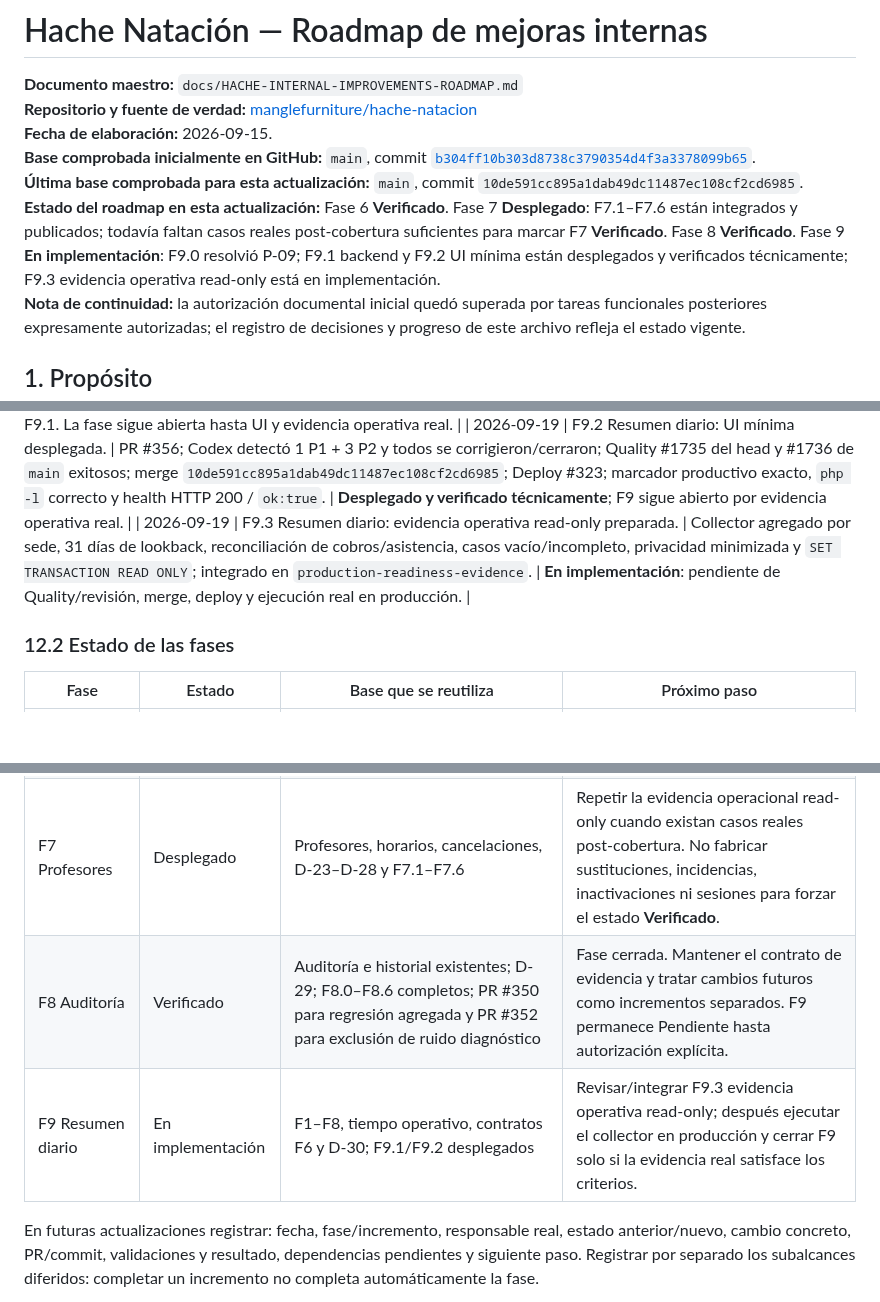
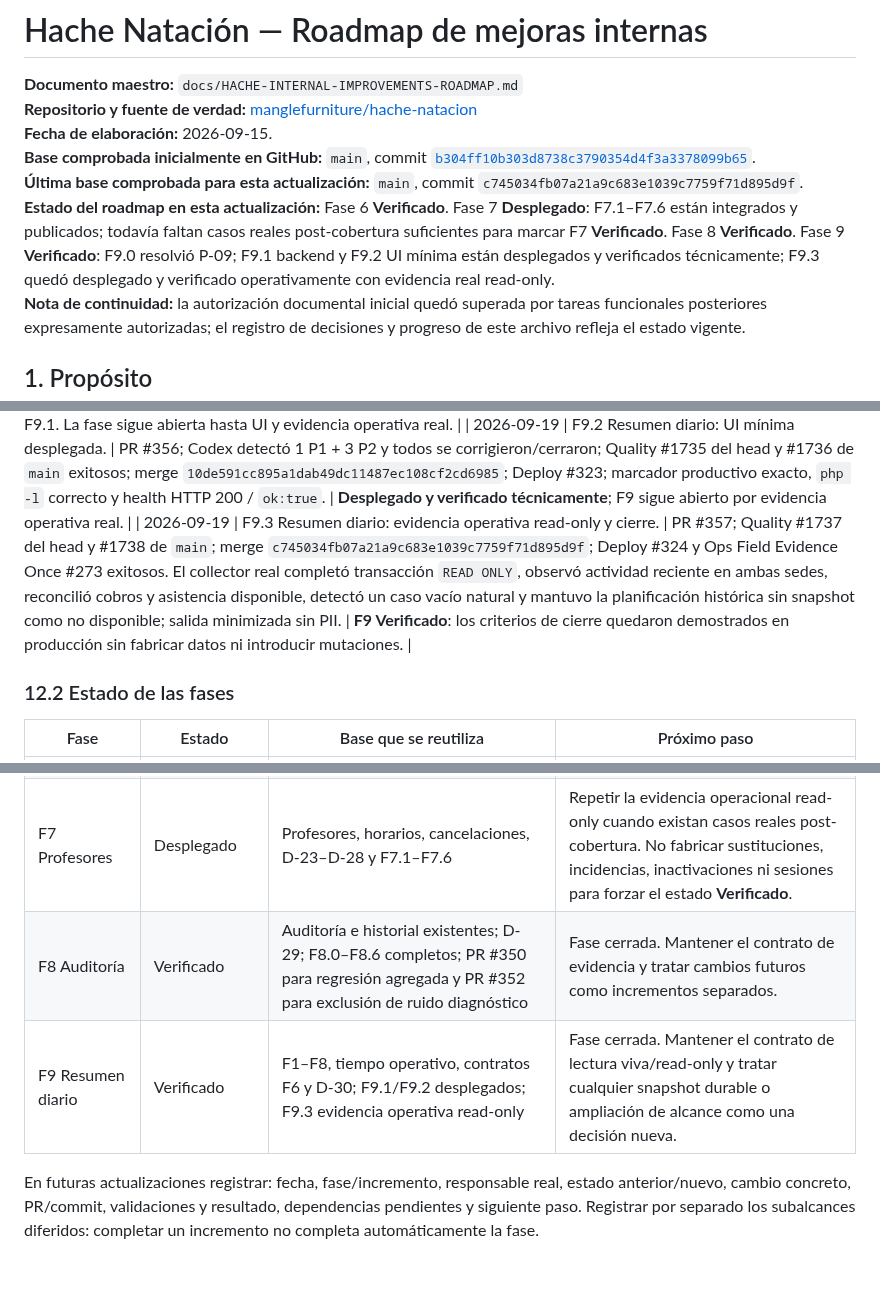
Before and after one commit to manglefurniture/hache-natacion, a Markdown page: docs/HACHE-INTERNAL-IMPROVEMENTS-ROADMAP.md, 3 parts joined by grey strips. GitHub-like rendering; blank space fills up the shorter version.

Commit message:
Docs: cerrar F9 con evidencia operativa

```diff
--- a/docs/HACHE-INTERNAL-IMPROVEMENTS-ROADMAP.md
+++ b/docs/HACHE-INTERNAL-IMPROVEMENTS-ROADMAP.md
@@ -4,8 +4,8 @@
 **Repositorio y fuente de verdad:** [manglefurniture/hache-natacion](https://github.com/manglefurniture/hache-natacion)
 **Fecha de elaboración:** 2026-09-15.
 **Base comprobada inicialmente en GitHub:** `main`, commit [`b304ff10b303d8738c3790354d4f3a3378099b65`](https://github.com/manglefurniture/hache-natacion/commit/b304ff10b303d8738c3790354d4f3a3378099b65).
-**Última base comprobada para esta actualización:** `main`, commit `10de591cc895a1dab49dc11487ec108cf2cd6985`.
-**Estado del roadmap en esta actualización:** Fase 6 **Verificado**. Fase 7 **Desplegado**: F7.1–F7.6 están integrados y publicados; todavía faltan casos reales post-cobertura suficientes para marcar F7 **Verificado**. Fase 8 **Verificado**. Fase 9 **En implementación**: F9.0 resolvió P-09; F9.1 backend y F9.2 UI mínima están desplegados y verificados técnicamente; F9.3 evidencia operativa read-only está en implementación.
+**Última base comprobada para esta actualización:** `main`, commit `c745034fb07a21a9c683e1039c7759f71d895d9f`.
+**Estado del roadmap en esta actualización:** Fase 6 **Verificado**. Fase 7 **Desplegado**: F7.1–F7.6 están integrados y publicados; todavía faltan casos reales post-cobertura suficientes para marcar F7 **Verificado**. Fase 8 **Verificado**. Fase 9 **Verificado**: F9.0 resolvió P-09; F9.1 backend y F9.2 UI mínima están desplegados y verificados técnicamente; F9.3 quedó desplegado y verificado operativamente con evidencia real read-only.
 **Nota de continuidad:** la autorización documental inicial quedó superada por tareas funcionales posteriores expresamente autorizadas; el registro de decisiones y progreso de este archivo refleja el estado vigente.
 
 ## 1. Propósito
@@ -516,7 +516,7 @@ P-01 quedó resuelta para el alcance inicial al implementar F1. P-02 quedó resu
 
 | 2026-09-19 | F9.1 Resumen diario: backend read-only desplegado. | PR #355; Quality #1730 del head y #1731 de `main` exitosos; merge `dbce96b49f2700acc27d68fc5f5843fcebee1f8c`; Deploy #322; marcador productivo exacto y health HTTP 200 / `ok:true`. Helper de composición + `GET /api/resumen-diario.php`; regresiones de contrato y MariaDB; sin migración, UI, snapshot, mensajes ni cierres automáticos. | **Desplegado y verificado técnicamente** para F9.1. La fase sigue abierta hasta UI y evidencia operativa real. |
 | 2026-09-19 | F9.2 Resumen diario: UI mínima desplegada. | PR #356; Codex detectó 1 P1 + 3 P2 y todos se corrigieron/cerraron; Quality #1735 del head y #1736 de `main` exitosos; merge `10de591cc895a1dab49dc11487ec108cf2cd6985`; Deploy #323; marcador productivo exacto, `php -l` correcto y health HTTP 200 / `ok:true`. | **Desplegado y verificado técnicamente**; F9 sigue abierto por evidencia operativa real. |
-| 2026-09-19 | F9.3 Resumen diario: evidencia operativa read-only preparada. | Collector agregado por sede, 31 días de lookback, reconciliación de cobros/asistencia, casos vacío/incompleto, privacidad minimizada y `SET TRANSACTION READ ONLY`; integrado en `production-readiness-evidence`. | **En implementación**: pendiente de Quality/revisión, merge, deploy y ejecución real en producción. |
+| 2026-09-19 | F9.3 Resumen diario: evidencia operativa read-only y cierre. | PR #357; Quality #1737 del head y #1738 de `main`; merge `c745034fb07a21a9c683e1039c7759f71d895d9f`; Deploy #324 y Ops Field Evidence Once #273 exitosos. El collector real completó transacción `READ ONLY`, observó actividad reciente en ambas sedes, reconcilió cobros y asistencia disponible, detectó un caso vacío natural y mantuvo la planificación histórica sin snapshot como no disponible; salida minimizada sin PII. | **F9 Verificado**: los criterios de cierre quedaron demostrados en producción sin fabricar datos ni introducir mutaciones. |
 
 ### 12.2 Estado de las fases
 
@@ -529,8 +529,8 @@ P-01 quedó resuelta para el alcance inicial al implementar F1. P-02 quedó resu
 | F5 Alertas | Desplegado | Alertas, F1, F2, proyección F4 y configuración F5 | Realizar verificación operativa dirigida en producción sobre casos reales disponibles; no fabricar datos para forzar escenarios. |
 | F6 Dashboard | Verificado | Dashboard, tiempo operativo, F1/F2/F5, P-06 resuelta por D-18–D-22, lifecycle durable, lectura backend forward-only y UI ADMIN de prospectos/conversión | Fase cerrada. Mantener contratos y tratar cualquier ajuste visual futuro como cambio separado; F7 permanece como siguiente fase del roadmap cuando sea autorizada. |
 | F7 Profesores | Desplegado | Profesores, horarios, cancelaciones, D-23–D-28 y F7.1–F7.6 | Repetir la evidencia operacional read-only cuando existan casos reales post-cobertura. No fabricar sustituciones, incidencias, inactivaciones ni sesiones para forzar el estado **Verificado**. |
-| F8 Auditoría | Verificado | Auditoría e historial existentes; D-29; F8.0–F8.6 completos; PR #350 para regresión agregada y PR #352 para exclusión de ruido diagnóstico | Fase cerrada. Mantener el contrato de evidencia y tratar cambios futuros como incrementos separados. F9 permanece Pendiente hasta autorización explícita. |
-| F9 Resumen diario | En implementación | F1–F8, tiempo operativo, contratos F6 y D-30; F9.1/F9.2 desplegados | Revisar/integrar F9.3 evidencia operativa read-only; después ejecutar el collector en producción y cerrar F9 solo si la evidencia real satisface los criterios. |
+| F8 Auditoría | Verificado | Auditoría e historial existentes; D-29; F8.0–F8.6 completos; PR #350 para regresión agregada y PR #352 para exclusión de ruido diagnóstico | Fase cerrada. Mantener el contrato de evidencia y tratar cambios futuros como incrementos separados. |
+| F9 Resumen diario | Verificado | F1–F8, tiempo operativo, contratos F6 y D-30; F9.1/F9.2 desplegados; F9.3 evidencia operativa read-only | Fase cerrada. Mantener el contrato de lectura viva/read-only y tratar cualquier snapshot durable o ampliación de alcance como una decisión nueva. |
 
 En futuras actualizaciones registrar: fecha, fase/incremento, responsable real, estado anterior/nuevo, cambio concreto, PR/commit, validaciones y resultado, dependencias pendientes y siguiente paso. Registrar por separado los subalcances diferidos: completar un incremento no completa automáticamente la fase.
 
```
